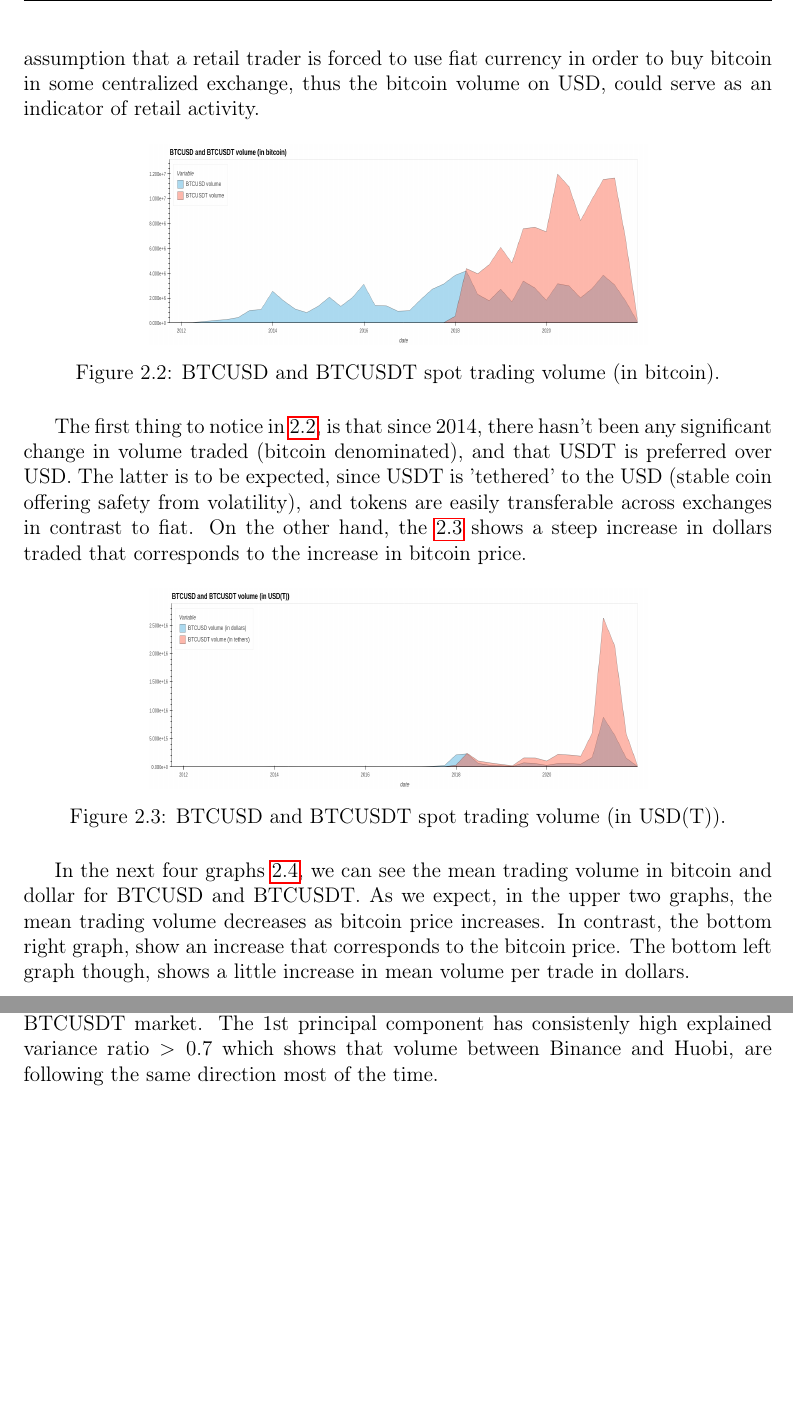
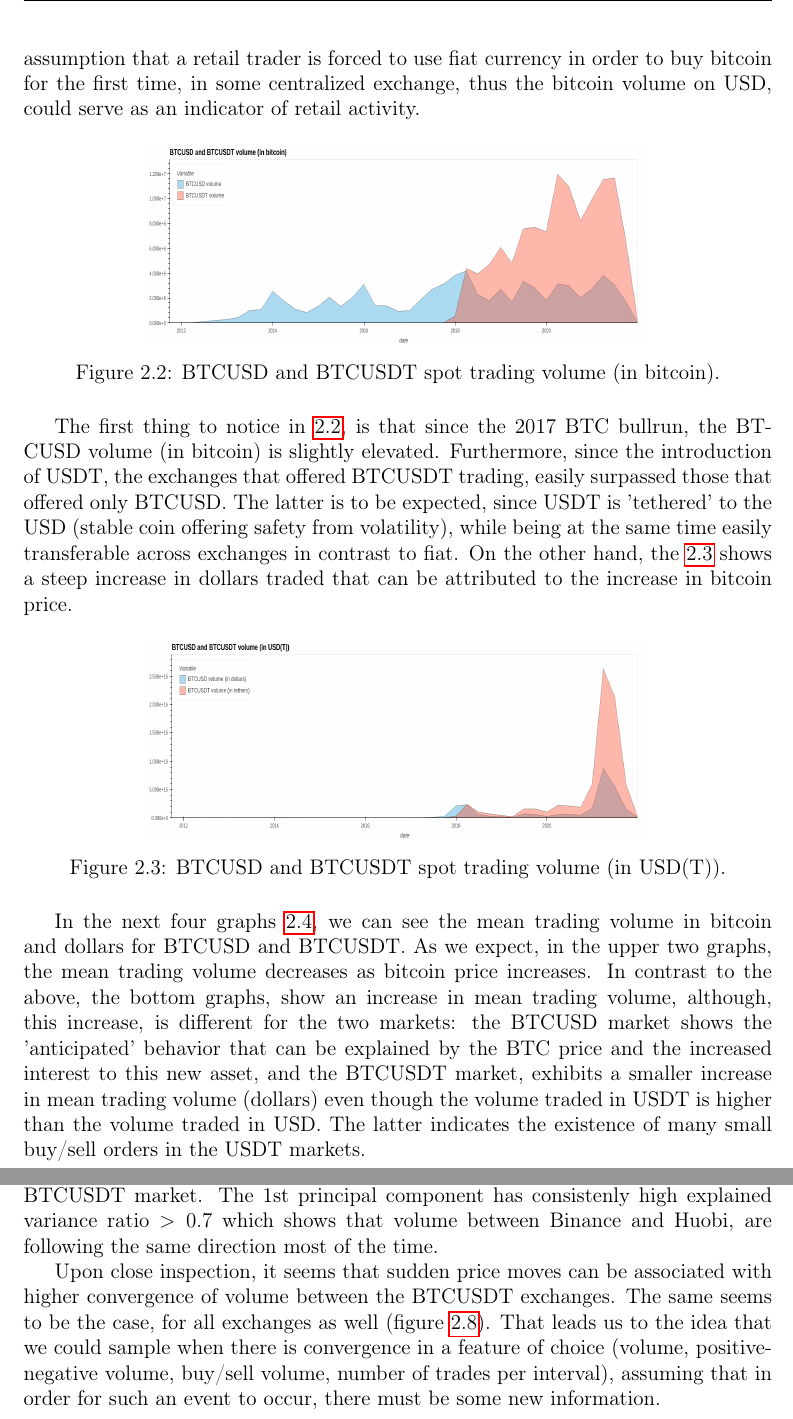
Before and after one commit to DonLeKouT/Thesis2, a LaTeX thesis (TexFiles/Thesis.tex, which reads TexFiles/Chapters/Chapter1/Chapter1.tex): two parts of pages 12 and 17 of 20, joined at a grey line, cut so that both start at the same text, the shorter picture padded with empty space. The pictures show the PDF file TexFiles/Thesis.pdf that the author committed with the source.

Commit message:
newfiles

```diff
--- a/TexFiles/Chapters/Chapter1/Chapter1.tex
+++ b/TexFiles/Chapters/Chapter1/Chapter1.tex
@@ -18,7 +18,7 @@ The trade data for BTCUSD begin as early as 2011, with few exchanges offering th
 \end{figure}
 
 
-As we can see in \ref{fig:hist_vol}, the overall trading volume begun to rise in early 2017, as more people were attracted to the impressive BTC bull run, up until that point. At this point, we could distinct the BTCUSD from BTCUSDT volume following the assumption that a retail trader is forced to use fiat currency in order to buy bitcoin in some centralized exchange, thus the bitcoin volume on USD, could serve as an indicator of retail activity.
+As we can see in \ref{fig:hist_vol}, the overall trading volume begun to rise in early 2017, as more people were attracted to the impressive BTC bull run, up until that point. At this point, we could distinct the BTCUSD from BTCUSDT volume following the assumption that a retail trader is forced to use fiat currency in order to buy bitcoin for the first time, in some centralized exchange, thus the bitcoin volume on USD, could serve as an indicator of retail activity.
 
 
 \begin{figure}[h]
@@ -28,7 +28,7 @@ As we can see in \ref{fig:hist_vol}, the overall trading volume begun to rise in
     \label{fig:vol2}
 \end{figure}
 
-The first thing to notice in \ref{fig:vol2}, is that since 2014, there hasn't been any significant change in volume traded (bitcoin denominated), and that USDT is preferred over USD. The latter is to be expected, since USDT is 'tethered' to the USD (stable coin offering safety from volatility), and tokens are easily transferable across exchanges in contrast to fiat. On the other hand, the \ref{fig:vol3} shows a steep increase in dollars traded that corresponds to the increase in bitcoin price.
+The first thing to notice in \ref{fig:vol2}, is that since the 2017 BTC bullrun, the BTCUSD volume (in bitcoin) is slightly elevated. Furthermore, since the introduction of USDT, the exchanges that offered BTCUSDT trading, easily surpassed those that offered only BTCUSD. The latter is to be expected, since USDT is 'tethered' to the USD (stable coin offering safety from volatility), while being at the same time easily transferable across exchanges in contrast to fiat. On the other hand, the \ref{fig:vol3} shows a steep increase in dollars traded that can be attributed to the increase in bitcoin price.
 
 \begin{figure}[h]
     \centering
@@ -37,7 +37,7 @@ The first thing to notice in \ref{fig:vol2}, is that since 2014, there hasn't be
     \label{fig:vol3}
 \end{figure}
 
-In the next four graphs \ref{fig:mean}, we can see the mean trading volume in bitcoin and dollar for BTCUSD and BTCUSDT. As we expect, in the upper two graphs, the mean trading volume decreases as bitcoin price increases. In contrast, the bottom right graph, show an increase that corresponds to the bitcoin price. The bottom left graph though, shows a little increase in mean volume per trade in dollars.
+In the next four graphs \ref{fig:mean}, we can see the mean trading volume in bitcoin and dollars for BTCUSD and BTCUSDT. As we expect, in the upper two graphs, the mean trading volume decreases as bitcoin price increases. In contrast to the above, the bottom graphs, show an increase in mean trading volume, although, this increase, is different for the two markets: the BTCUSD market shows the 'anticipated' behavior that can be explained by the BTC price and the increased interest to this new asset, and the BTCUSDT market, exhibits a smaller increase in mean trading volume (dollars) even though the volume traded in USDT is higher than the volume traded in USD. The latter indicates the existence of many small buy/sell orders in the USDT markets.
 
 \begin{figure}[H]
 	\centering
@@ -57,7 +57,7 @@ Furthermore, an evolving market such as the crypto market, attracts retail, inst
 \item Institutional investors will more likely buy and sell in OTC (Over The Counter) markets.
 \end{itemize}
 
-In order to extract the possible retail trades, we chose a mean transaction cost \( c = 0.022\% \) per trade, and extracted it from all trades. If a trade was divisible by 10, it was classified as a retail trade. Nevertheless, the fee structure is different across exchanges and even different across traders in the same exchange (volume per month dependent). Therefore, we chose to include an error \(e = \$0.15 \) as an acceptable distance from the closer mutliple of 10. The trades chosen, should be trades made manually by some trader and not an algorithm (that tends to trade in many decimals). Furthermore, these trades could be made by a professional of a small magnitude and not a retail trader. For briefness purposes, we will refer to these trades, as retail trades, and the traders that initiated them, as retail traders.
+In order to extract the possible retail trades, we chose a mean transaction cost \( c = 0.022\% \) per trade, and extracted it from all trades. If a trade was divisible by 10, it was classified as a retail trade. Nevertheless, the fee structure is different across exchanges and even different across traders in the same exchange (volume per month dependent). Therefore, we chose to include an error \(e = \$0.15 \) as an acceptable distance from the closer mutliple of 10. The trades chosen, should be trades made manually by some trader and not an algorithm (that tends to trade in many decimals). Furthermore, these trades could be made by a professional of a small magnitude and not a retail trader. For briefness purposes, we will refer to these trades, as retail trades, and the traders that initiated them, as retail traders. The above assumptions are flawed in the sense that someone can buy/sell in bitcoin denominated  values (0.5 btc or 1 btc), therefore, this metric can capture only a small percentage of retail trades. Nevertheless, based on the data that the authors possess, there is no other way to classify a trade as 'retail trade'.
 
 In the figure \ref{fig:ret1}, we can see that the estimated number of retail trades on BTCUSDT, is from 4 to 12 times bigger than the one on BTCUSD. Since a retail trader that wishes to trade for the first time, is forced to use fiat currency, we could assume, that the BTCUSDT trades, were executed from retail traders that were active in previous market cycles as well (2017 bull run and before).
 
@@ -175,3 +175,5 @@ For the next figures, we classified the volume \(V\) into positive volume and ne
 \end{figure}
 
 In figure \ref{fig:pcakendall} we can see the convergence of positive and negative volumes among BTCUSDT market. The 1st principal component has consistenly high explained variance ratio \( > 0.7 \) which shows that volume between Binance and Huobi, are following the same direction most of the time.
+
+Upon close inspection, it seems that sudden price moves can be associated with higher convergence of volume between the BTCUSDT exchanges. The same seems to be the case, for all exchanges as well (figure \ref{fig:covmatrix}). That leads us to the idea that we could sample when there is convergence in a feature of choice (volume, positive-negative volume, buy/sell volume, number of trades per interval), assuming that in order for such an event to occur, there must be some new information.
```
Also changed, not shown: TexFiles/Chapters/Introduction/Introduction.tex (+2 -2 lines), TexFiles/Thesis.tex (+1 -1 lines), TexFiles/Thesis.pdf, TexFiles/Chapters/Chapter1/Chapter1.tex (2 more changed lines), 6 other files.
